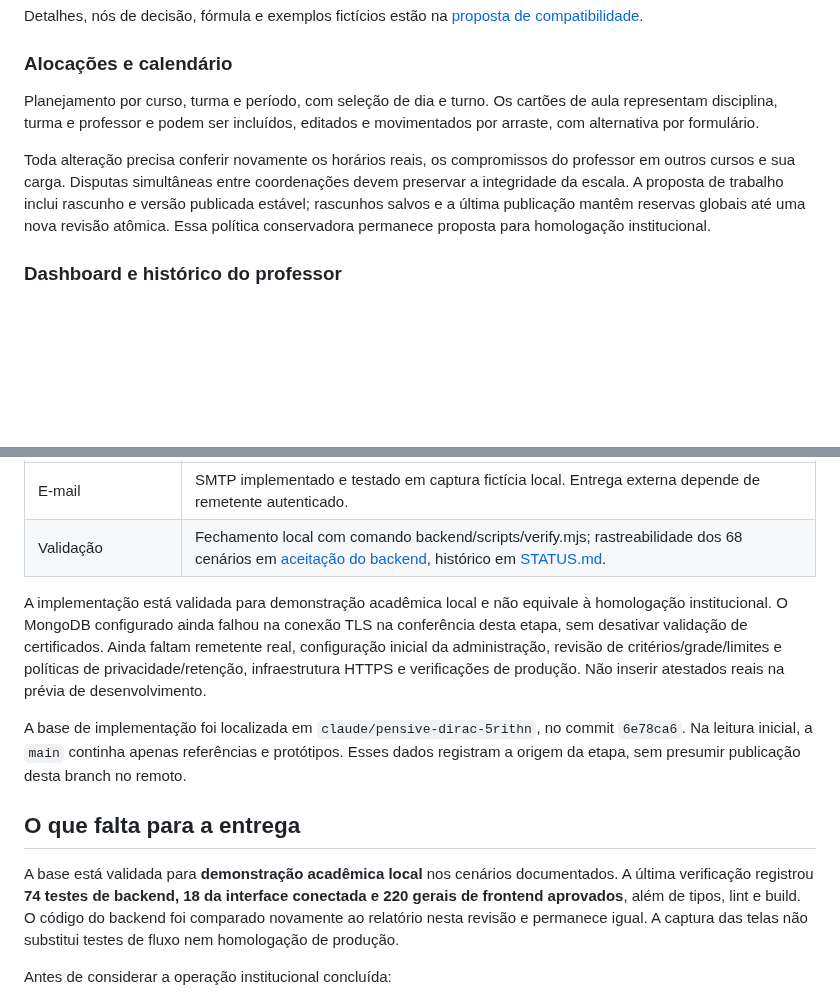
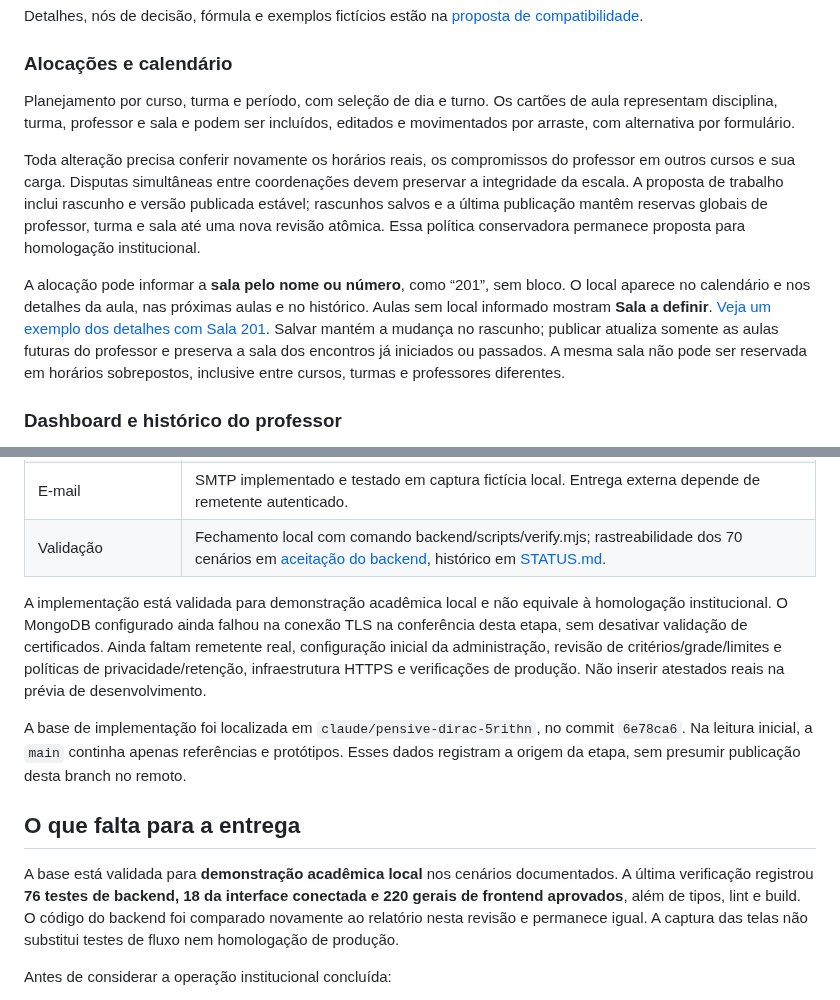
Before and after one commit to CarlosAdrians/ProFly, a Markdown page: README.md, 2 parts joined by grey strips. Rendered like a GitHub page; blank space fills up the shorter version.

Commit message:
feat(frontend): exibir sala nas alocacoes e na agenda docente

```diff
--- a/README.md
+++ b/README.md
@@ -75,9 +75,11 @@ Detalhes, nós de decisão, fórmula e exemplos fictícios estão na [proposta d
 
 ### Alocações e calendário
 
-Planejamento por curso, turma e período, com seleção de dia e turno. Os cartões de aula representam disciplina, turma e professor e podem ser incluídos, editados e movimentados por arraste, com alternativa por formulário.
+Planejamento por curso, turma e período, com seleção de dia e turno. Os cartões de aula representam disciplina, turma, professor e sala e podem ser incluídos, editados e movimentados por arraste, com alternativa por formulário.
 
-Toda alteração precisa conferir novamente os horários reais, os compromissos do professor em outros cursos e sua carga. Disputas simultâneas entre coordenações devem preservar a integridade da escala. A proposta de trabalho inclui rascunho e versão publicada estável; rascunhos salvos e a última publicação mantêm reservas globais até uma nova revisão atômica. Essa política conservadora permanece proposta para homologação institucional.
+Toda alteração precisa conferir novamente os horários reais, os compromissos do professor em outros cursos e sua carga. Disputas simultâneas entre coordenações devem preservar a integridade da escala. A proposta de trabalho inclui rascunho e versão publicada estável; rascunhos salvos e a última publicação mantêm reservas globais de professor, turma e sala até uma nova revisão atômica. Essa política conservadora permanece proposta para homologação institucional.
+
+A alocação pode informar a **sala pelo nome ou número**, como “201”, sem bloco. O local aparece no calendário e nos detalhes da aula, nas próximas aulas e no histórico. Aulas sem local informado mostram **Sala a definir**. [Veja um exemplo dos detalhes com Sala 201](docs/assets/screenshots/23-professor-sala.jpg). Salvar mantém a mudança no rascunho; publicar atualiza somente as aulas futuras do professor e preserva a sala dos encontros já iniciados ou passados. A mesma sala não pode ser reservada em horários sobrepostos, inclusive entre cursos, turmas e professores diferentes.
 
 ### Dashboard e histórico do professor
 
@@ -173,7 +175,7 @@ Atualizado em **26/10/2026**. Branch local: `feat/backend-institucional`. A inte
 | Comprovantes acadêmicos | API de documentos privados por versão/item do perfil, imutáveis, auditados, com quotas e retirada sem apagar o original; integração dos novos controles no frontend pendente. |
 | Notificações | Avisos internos, paginação, total não lido e preferência persistida; e-mails de segurança independentes. |
 | E-mail | SMTP implementado e testado em captura fictícia local. Entrega externa depende de remetente autenticado. |
-| Validação | Fechamento local com comando backend/scripts/verify.mjs; rastreabilidade dos 68 cenários em [aceitação do backend](docs/validation/BACKEND_ACCEPTANCE.md), histórico em [STATUS.md](docs/validation/STATUS.md). |
+| Validação | Fechamento local com comando backend/scripts/verify.mjs; rastreabilidade dos 70 cenários em [aceitação do backend](docs/validation/BACKEND_ACCEPTANCE.md), histórico em [STATUS.md](docs/validation/STATUS.md). |
 
 A implementação está validada para demonstração acadêmica local e não equivale à homologação institucional. O MongoDB configurado ainda falhou na conexão TLS na conferência desta etapa, sem desativar validação de certificados. Ainda faltam remetente real, configuração inicial da administração, revisão de critérios/grade/limites e políticas de privacidade/retenção, infraestrutura HTTPS e verificações de produção. Não inserir atestados reais na prévia de desenvolvimento.
 
@@ -181,7 +183,7 @@ A base de implementação foi localizada em `claude/pensive-dirac-5rithn`, no co
 
 ## O que falta para a entrega
 
-A base está validada para **demonstração acadêmica local** nos cenários documentados. A última verificação registrou **74 testes de backend, 18 da interface conectada e 220 gerais de frontend aprovados**, além de tipos, lint e build. O código do backend foi comparado novamente ao relatório nesta revisão e permanece igual. A captura das telas não substitui testes de fluxo nem homologação de produção.
+A base está validada para **demonstração acadêmica local** nos cenários documentados. A última verificação registrou **76 testes de backend, 18 da interface conectada e 220 gerais de frontend aprovados**, além de tipos, lint e build. O código do backend foi comparado novamente ao relatório nesta revisão e permanece igual. A captura das telas não substitui testes de fluxo nem homologação de produção.
 
 Antes de considerar a operação institucional concluída:
 
```
Also changed, not shown: docs/CHECKLIST_PERFIS.md (+3 -3 lines), docs/validation/STATUS.md (+13 -0 lines), docs/assets/screenshots/23-professor-sala.jpg (added), 10 other files.
